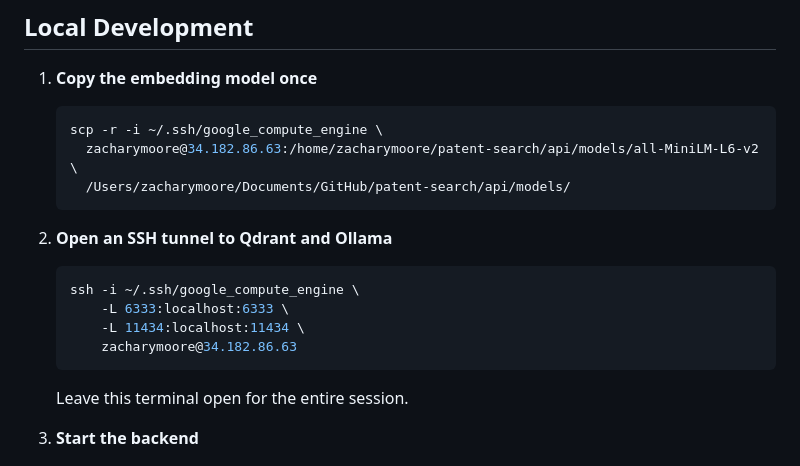
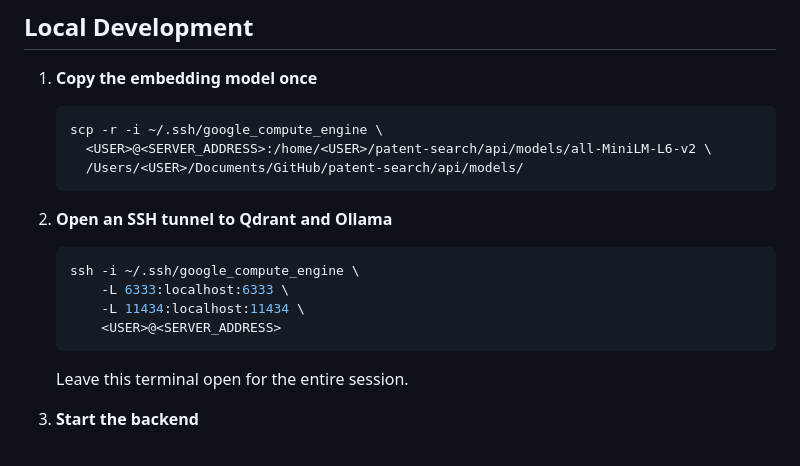
Before and after one commit to zacharymichaelmoore/patent-search, a Markdown page: readme.md, the part around the change. Rendered like a GitHub page.

Commit message:
Replace specific user and server details with placeholders
Updated SSH commands in the README to use placeholders for user and server address.

````diff
--- a/readme.md
+++ b/readme.md
@@ -120,8 +120,8 @@ ReDoc at `http://<host>/redoc`
 1. **Copy the embedding model once**
    ```bash
    scp -r -i ~/.ssh/google_compute_engine \
-     zacharymoore@34.182.86.63:/home/zacharymoore/patent-search/api/models/all-MiniLM-L6-v2 \
-     /Users/zacharymoore/Documents/GitHub/patent-search/api/models/
+     <USER>@<SERVER_ADDRESS>:/home/<USER>/patent-search/api/models/all-MiniLM-L6-v2 \
+     /Users/<USER>/Documents/GitHub/patent-search/api/models/
    ```
 
 2. **Open an SSH tunnel to Qdrant and Ollama**
@@ -129,7 +129,7 @@ ReDoc at `http://<host>/redoc`
    ssh -i ~/.ssh/google_compute_engine \
        -L 6333:localhost:6333 \
        -L 11434:localhost:11434 \
-       zacharymoore@34.182.86.63
+       <USER>@<SERVER_ADDRESS>
    ```
    Leave this terminal open for the entire session.
 
````
